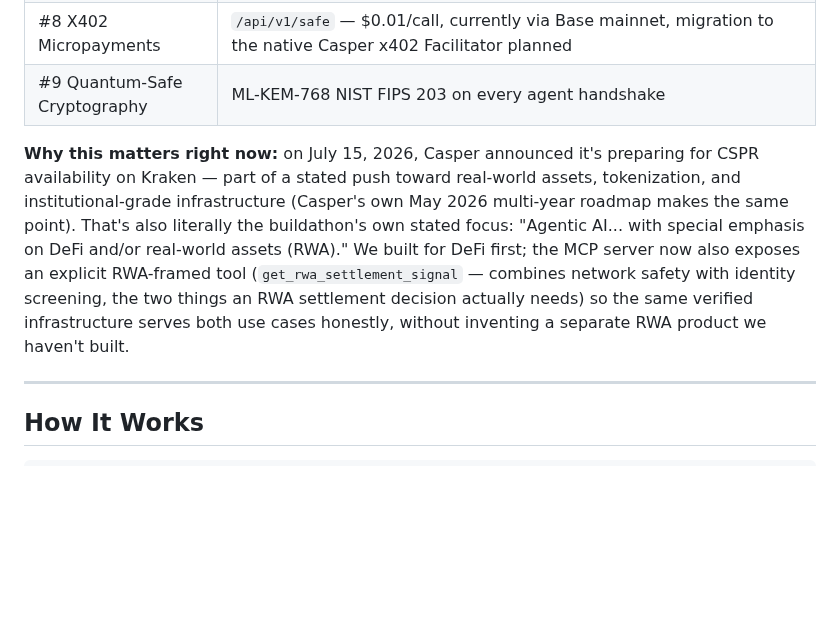
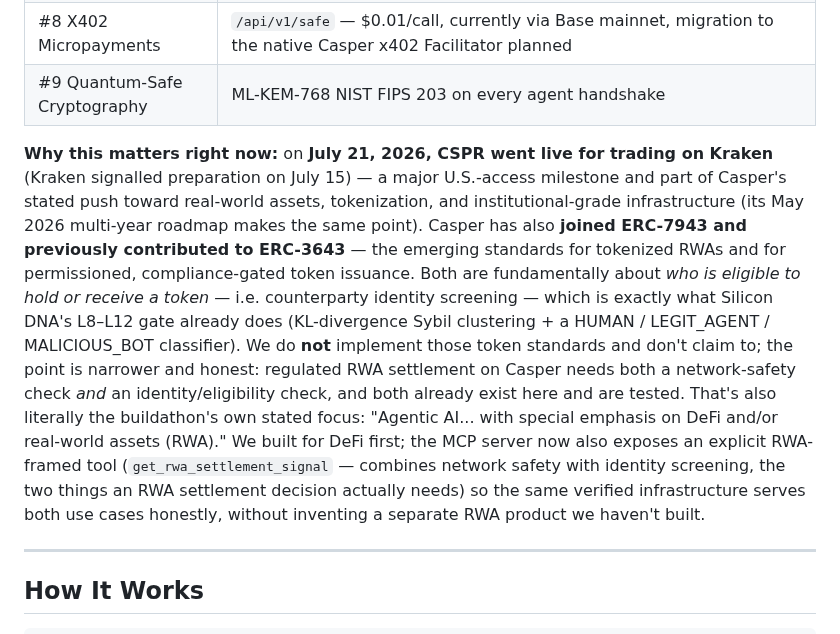
Before and after one commit to kant19801201behax5/silicon-dna-release, a Markdown page: casper-agent/DORAHACKS_UPDATE.md, the part around the change. GitHub-like rendering; blank space fills up the shorter version.

Commit message:
docs(casper): CSPR now live on Kraken (Jul 21) + ERC-7943/3643 RWA anchor
Kraken listing moved from "preparing" (Jul 15) to live trading (Jul 21, 2026).
Added the concrete standards angle: Casper joined ERC-7943 (RWA tokenization)
and contributed to ERC-3643 (permissioned/compliance-gated issuance) — both are
about counterparty eligibility screening, which is exactly what Silicon DNA's
L8-L12 identity gate already does. Explicitly NOT claiming we implement those
standards; the point is regulated RWA settlement needs network-safety AND
identity checks, both already built and tested here.

Sources: Benzinga/Chainwire (Kraken listing), beincrypto (ERC-7943/3643).

Co-Authored-By: Claude Opus 4.8 <noreply@anthropic.com>

```diff
--- a/casper-agent/DORAHACKS_UPDATE.md
+++ b/casper-agent/DORAHACKS_UPDATE.md
@@ -131,17 +131,27 @@ All transactions: https://testnet.cspr.live/account/0202494268f650725fb759e6b89b
 | #8 X402 Micropayments | `/api/v1/safe` — $0.01/call, currently via Base mainnet, migration to the native Casper x402 Facilitator planned |
 | #9 Quantum-Safe Cryptography | ML-KEM-768 NIST FIPS 203 on every agent handshake |
 
-**Why this matters right now:** on July 15, 2026, Casper announced it's
-preparing for CSPR availability on Kraken — part of a stated push toward
-real-world assets, tokenization, and institutional-grade infrastructure
-(Casper's own May 2026 multi-year roadmap makes the same point). That's
-also literally the buildathon's own stated focus: "Agentic AI... with
-special emphasis on DeFi and/or real-world assets (RWA)." We built for
-DeFi first; the MCP server now also exposes an explicit RWA-framed tool
-(`get_rwa_settlement_signal` — combines network safety with identity
-screening, the two things an RWA settlement decision actually needs) so
-the same verified infrastructure serves both use cases honestly, without
-inventing a separate RWA product we haven't built.
+**Why this matters right now:** on **July 21, 2026, CSPR went live for
+trading on Kraken** (Kraken signalled preparation on July 15) — a major
+U.S.-access milestone and part of Casper's stated push toward real-world
+assets, tokenization, and institutional-grade infrastructure (its May 2026
+multi-year roadmap makes the same point). Casper has also **joined ERC-7943
+and previously contributed to ERC-3643** — the emerging standards for
+tokenized RWAs and for permissioned, compliance-gated token issuance. Both
+are fundamentally about *who is eligible to hold or receive a token* — i.e.
+counterparty identity screening — which is exactly what Silicon DNA's L8–L12
+gate already does (KL-divergence Sybil clustering + a HUMAN / LEGIT_AGENT /
+MALICIOUS_BOT classifier). We do **not** implement those token standards and
+don't claim to; the point is narrower and honest: regulated RWA settlement on
+Casper needs both a network-safety check *and* an identity/eligibility check,
+and both already exist here and are tested. That's also literally the
+buildathon's own stated focus: "Agentic AI... with special emphasis on DeFi
+and/or real-world assets (RWA)." We built for DeFi first; the MCP server now
+also exposes an explicit RWA-framed tool (`get_rwa_settlement_signal` —
+combines network safety with identity screening, the two things an RWA
+settlement decision actually needs) so the same verified infrastructure serves
+both use cases honestly, without inventing a separate RWA product we haven't
+built.
 
 ---
 
```
